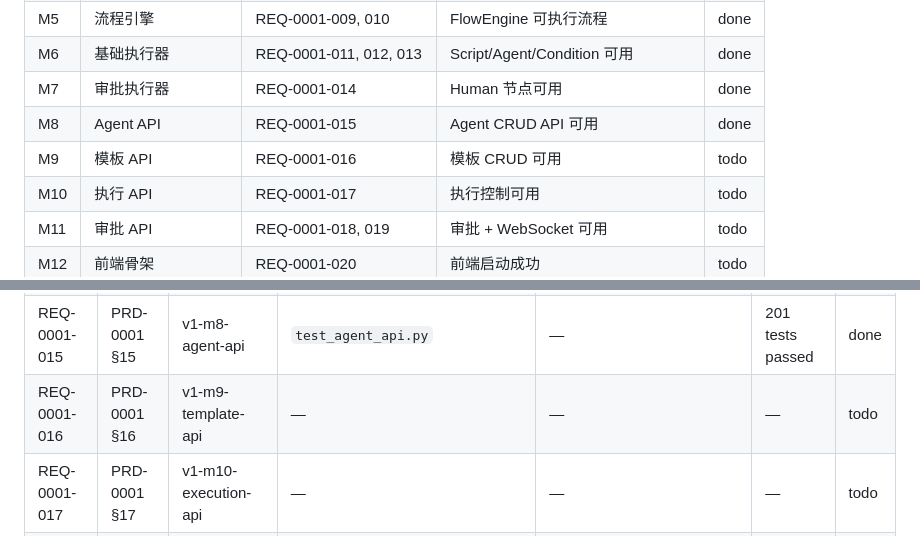
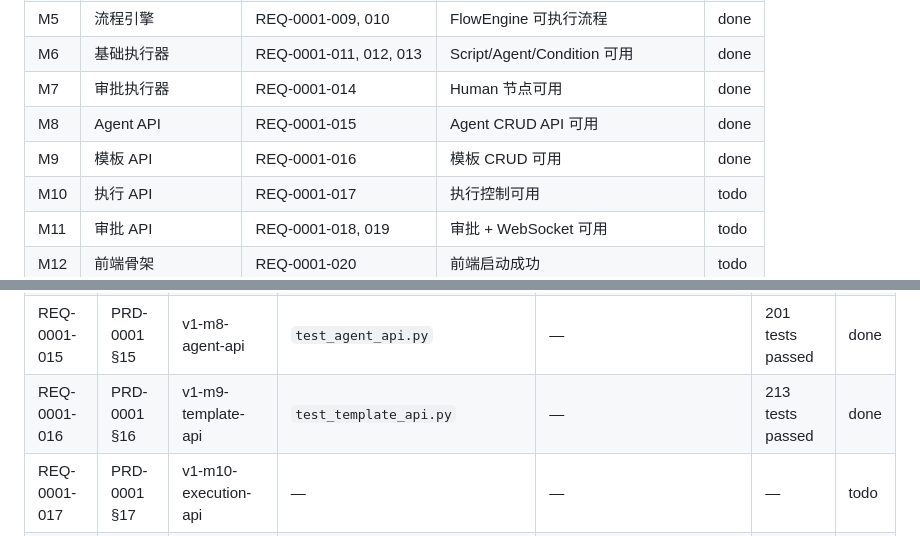
Before and after one commit to jyf2100/sop-engine, a Markdown page: docs/plan/v1-index.md, 2 parts joined by grey strips. Drawn GitHub-style.

Commit message:
v1: doc: 更新 v1-index 标记 M9 完成
Co-Authored-By: Claude Opus 4.6 <noreply@anthropic.com>

```diff
--- a/docs/plan/v1-index.md
+++ b/docs/plan/v1-index.md
@@ -20,7 +20,7 @@
 | M6 | 基础执行器 | REQ-0001-011, 012, 013 | Script/Agent/Condition 可用 | done |
 | M7 | 审批执行器 | REQ-0001-014 | Human 节点可用 | done |
 | M8 | Agent API | REQ-0001-015 | Agent CRUD API 可用 | done |
-| M9 | 模板 API | REQ-0001-016 | 模板 CRUD 可用 | todo |
+| M9 | 模板 API | REQ-0001-016 | 模板 CRUD 可用 | done |
 | M10 | 执行 API | REQ-0001-017 | 执行控制可用 | todo |
 | M11 | 审批 API | REQ-0001-018, 019 | 审批 + WebSocket 可用 | todo |
 | M12 | 前端骨架 | REQ-0001-020 | 前端启动成功 | todo |
@@ -75,7 +75,7 @@
 | REQ-0001-013 | PRD-0001 §13 | v1-m6-basic-executors | `test_script_executor.py` | — | 181 tests passed | done |
 | REQ-0001-014 | PRD-0001 §14 | v1-m7-human-executor | `test_human_executor.py` | — | 181 tests passed | done |
 | REQ-0001-015 | PRD-0001 §15 | v1-m8-agent-api | `test_agent_api.py` | — | 201 tests passed | done |
-| REQ-0001-016 | PRD-0001 §16 | v1-m9-template-api | — | — | — | todo |
+| REQ-0001-016 | PRD-0001 §16 | v1-m9-template-api | `test_template_api.py` | — | 213 tests passed | done |
 | REQ-0001-017 | PRD-0001 §17 | v1-m10-execution-api | — | — | — | todo |
 | REQ-0001-018 | PRD-0001 §18 | v1-m11-approval-api | — | — | — | todo |
 | REQ-0001-019 | PRD-0001 §19 | v1-m11-approval-api | — | — | — | todo |
```
